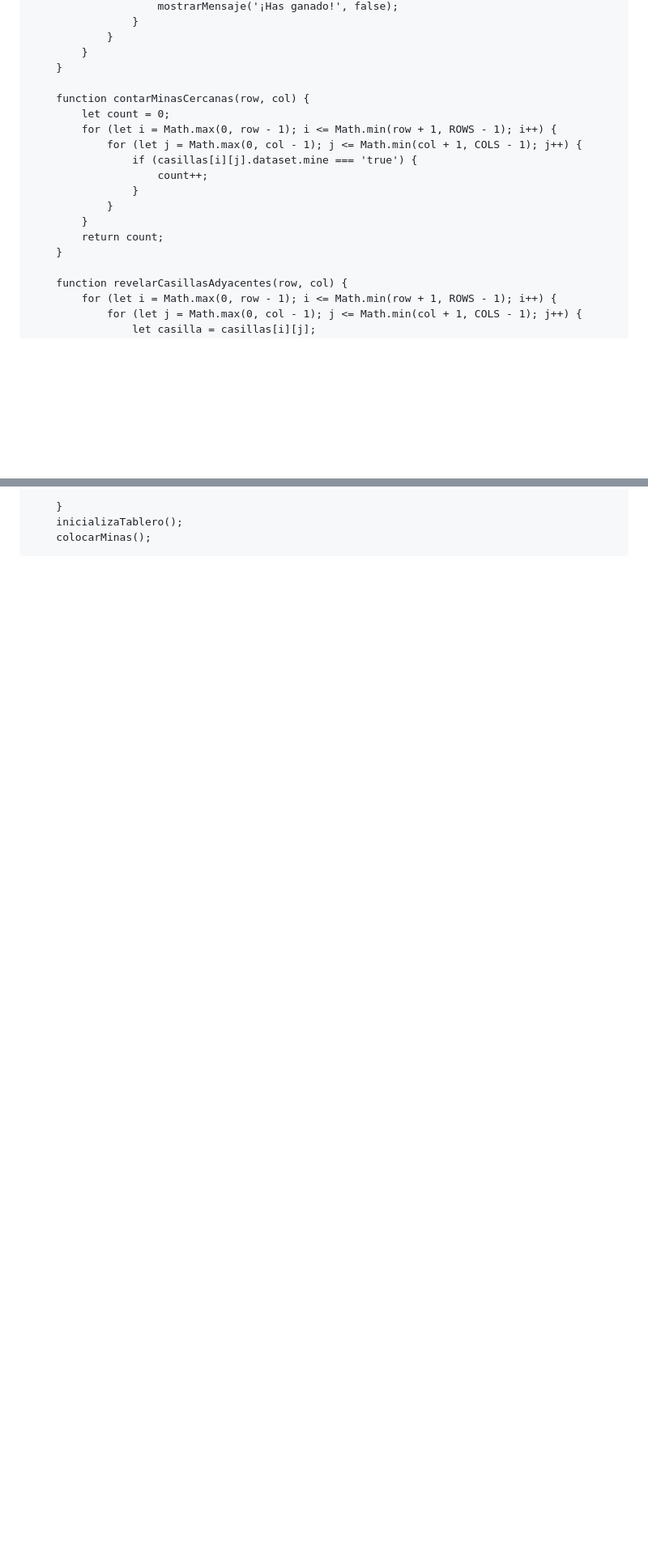
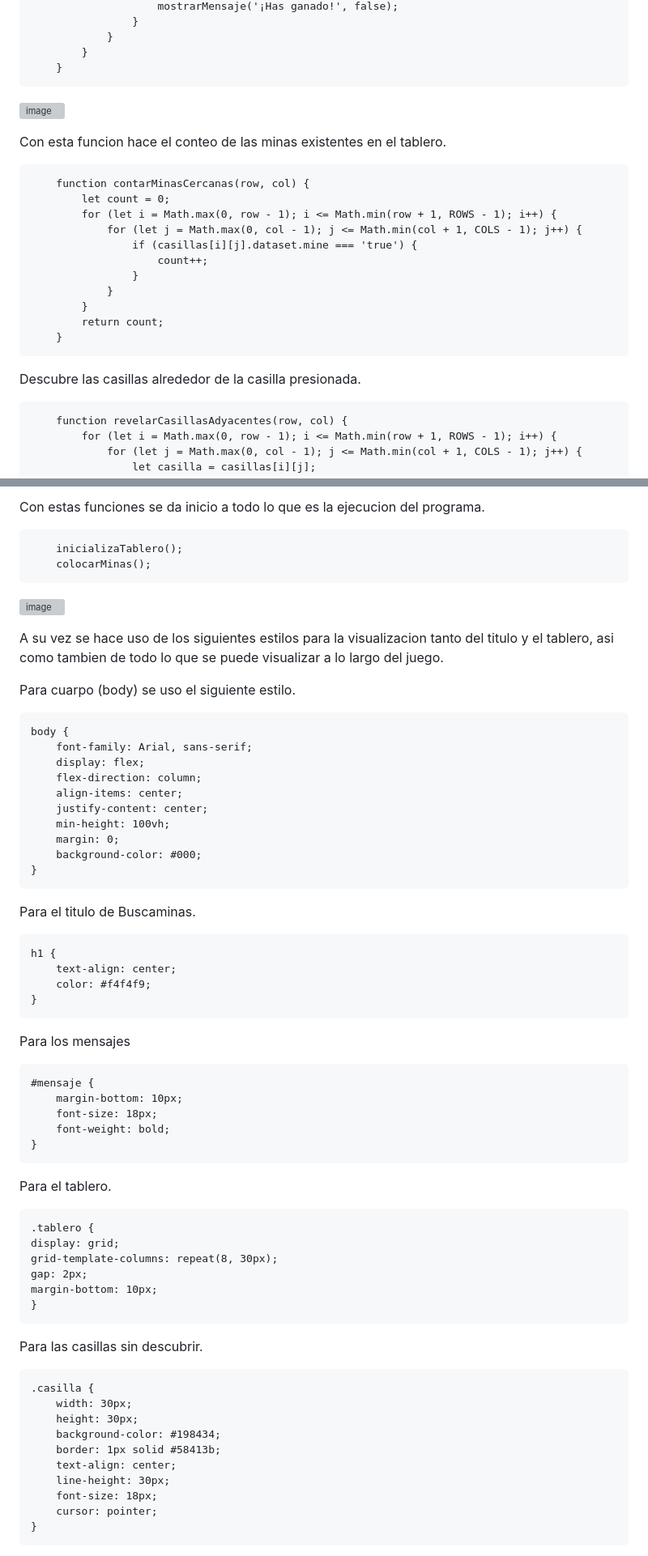
Before and after one commit to JoseLuisBello/Minesweeper-mini-video-game, a Markdown page: README.md, 2 parts joined by grey strips. Shown: that part at 81% size. Drawn GitHub-style; blank space fills up the shorter version; grey boxes are pictures that could not be loaded.

```diff
--- a/README.md
+++ b/README.md
@@ -82,6 +95,10 @@ el codigo de JavaScrip es el siguiente
                 }
             }
         }
+![image](https://github.com/user-attachments/assets/611d7913-9ebb-4e91-ad67-ec697dbd1fa1)
+
+
+Con esta funcion hace el conteo de las minas existentes en el tablero.
 
         function contarMinasCercanas(row, col) {
             let count = 0;
@@ -94,6 +111,8 @@ el codigo de JavaScrip es el siguiente
             }
             return count;
         }
+
+Descubre las casillas alrededor de la casilla presionada.
 
         function revelarCasillasAdyacentes(row, col) {
             for (let i = Math.max(0, row - 1); i <= Math.min(row + 1, ROWS - 1); i++) {
@@ -143,4 +171,63 @@ el codigo de JavaScrip es el siguiente
 
-        }
+
+
+Con estas funciones se da inicio a todo lo que es la ejecucion del programa.
+
         inicializaTablero();
         colocarMinas();
+
+![image](https://github.com/user-attachments/assets/0bd48771-063d-4faf-89a7-e2d5d6a1928f)
+
+A su vez se hace uso de los siguientes estilos para la visualizacion tanto del titulo y el tablero, asi como tambien de todo lo que se puede visualizar a lo largo del juego.
+
+
+Para cuarpo (body) se uso el siguiente estilo.
+
+    body {
+        font-family: Arial, sans-serif;
+        display: flex;
+        flex-direction: column;
+        align-items: center;
+        justify-content: center;
+        min-height: 100vh;
+        margin: 0;
+        background-color: #000;
+    }
+
+Para el titulo de Buscaminas.
+
+    h1 {
+        text-align: center;
+        color: #f4f4f9;
+    }
+
+Para los mensajes
+
+    #mensaje {
+        margin-bottom: 10px;
+        font-size: 18px;
+        font-weight: bold;
+    }
+
+Para el tablero.
+
+    .tablero {
+    display: grid;
+    grid-template-columns: repeat(8, 30px);
+    gap: 2px;
+    margin-bottom: 10px;
+    }
+
+Para las casillas sin descubrir.
+
+    .casilla {
+        width: 30px;
+        height: 30px;
+        background-color: #198434;
+        border: 1px solid #58413b;
+        text-align: center;
+        line-height: 30px;
+        font-size: 18px;
+        cursor: pointer;
+    }
+
```
Also changed, not shown: other parts of README.md (+80 -24 lines).
